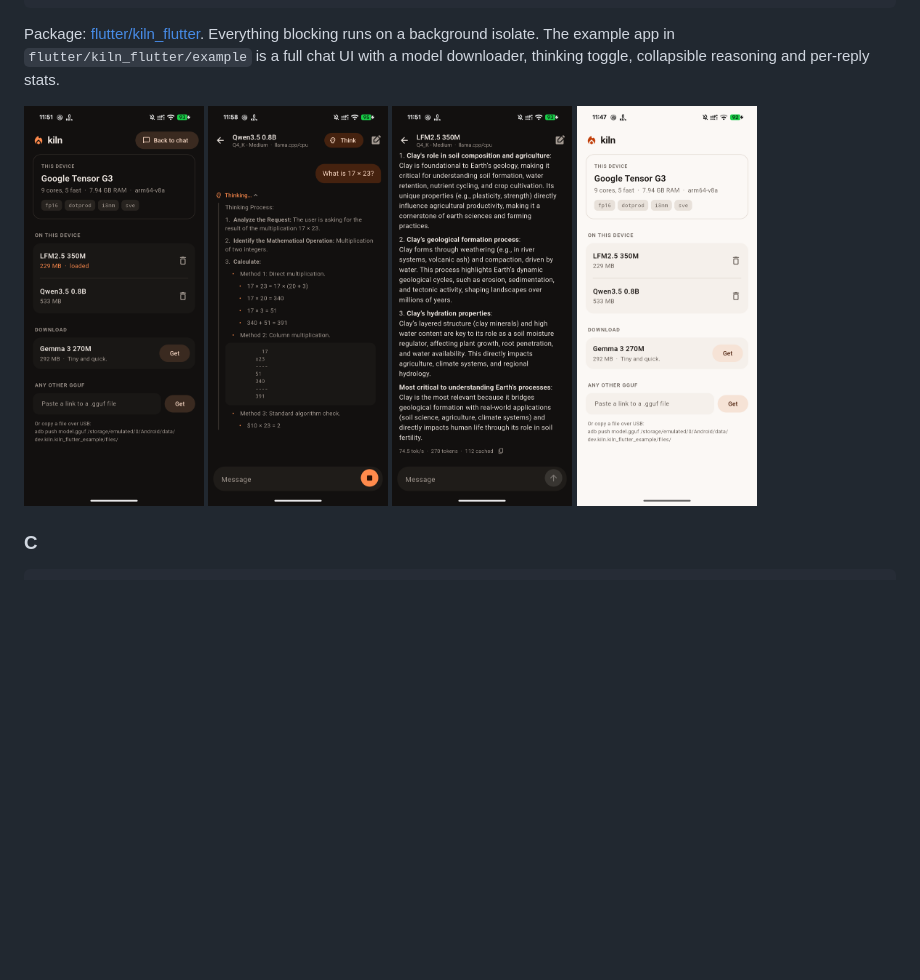
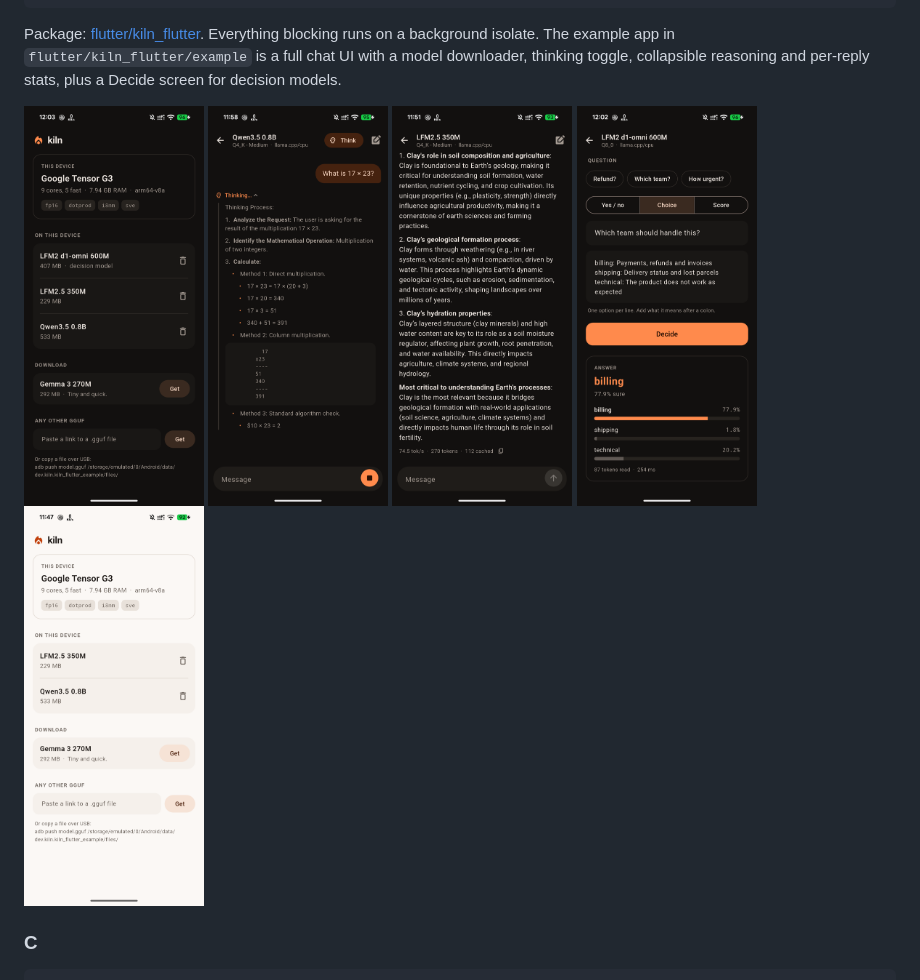
Before and after one commit to RaihanulHaque/kiln, a Markdown page: README.md, the part around the change. GitHub-like rendering; pictures changed too: docs/img/01_picker.png, docs/img/06_decide.png (added); blank space fills up the shorter version.

```diff
--- a/README.md
+++ b/README.md
@@ -56,10 +56,11 @@ gen.cancel();                            // from anywhere, any time
 
 Package: [flutter/kiln_flutter](flutter/kiln_flutter/README.md). Everything blocking runs on a
 background isolate. The example app in `flutter/kiln_flutter/example` is a full chat UI with
-a model downloader, thinking toggle, collapsible reasoning and per-reply stats.
+a model downloader, thinking toggle, collapsible reasoning and per-reply stats, plus a Decide
+screen for decision models.
 
 <p>
-<img src="docs/img/01_picker.png" width="180"> <img src="docs/img/04_thinking_multiturn.png" width="180"> <img src="docs/img/03_reply.png" width="180"> <img src="docs/img/05_light.png" width="180">
+<img src="docs/img/01_picker.png" width="180"> <img src="docs/img/04_thinking_multiturn.png" width="180"> <img src="docs/img/03_reply.png" width="180"> <img src="docs/img/06_decide.png" width="180"> <img src="docs/img/05_light.png" width="180">
 </p>
 
 ### C
```
Also changed, not shown: flutter/kiln_flutter/README.md (+4 -1 lines), 1 other file.
